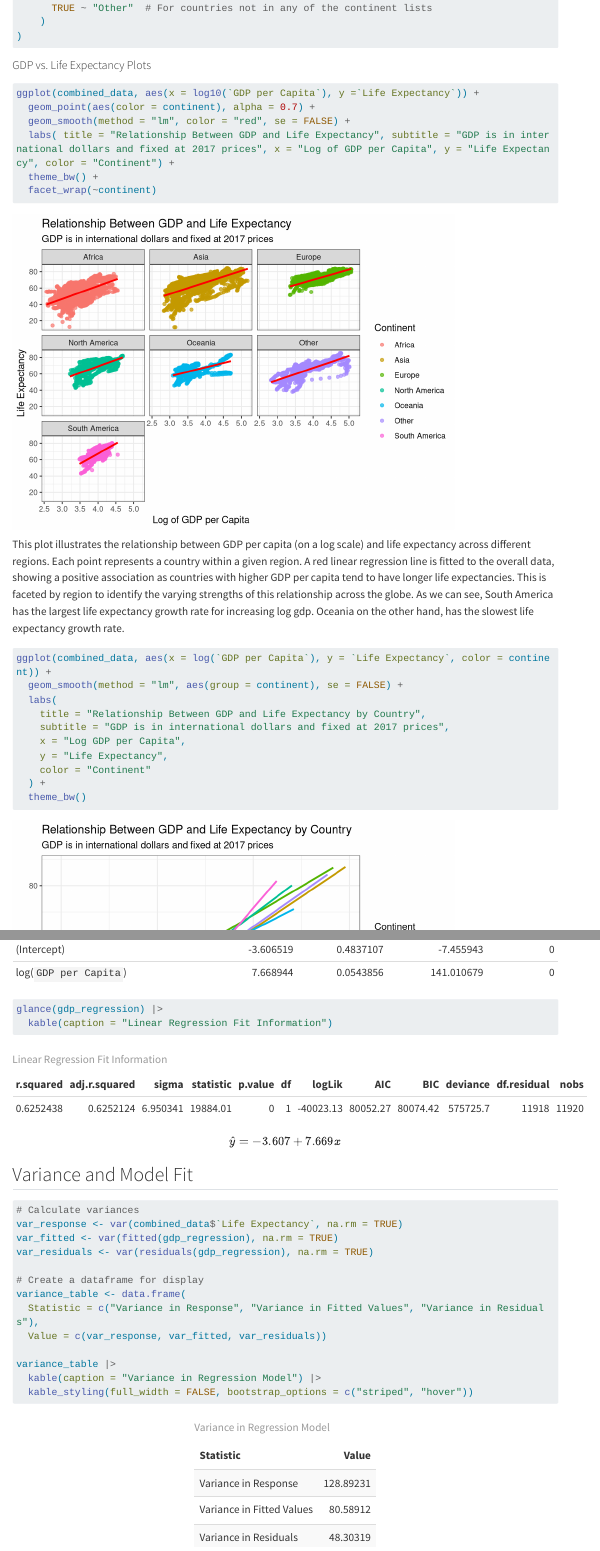
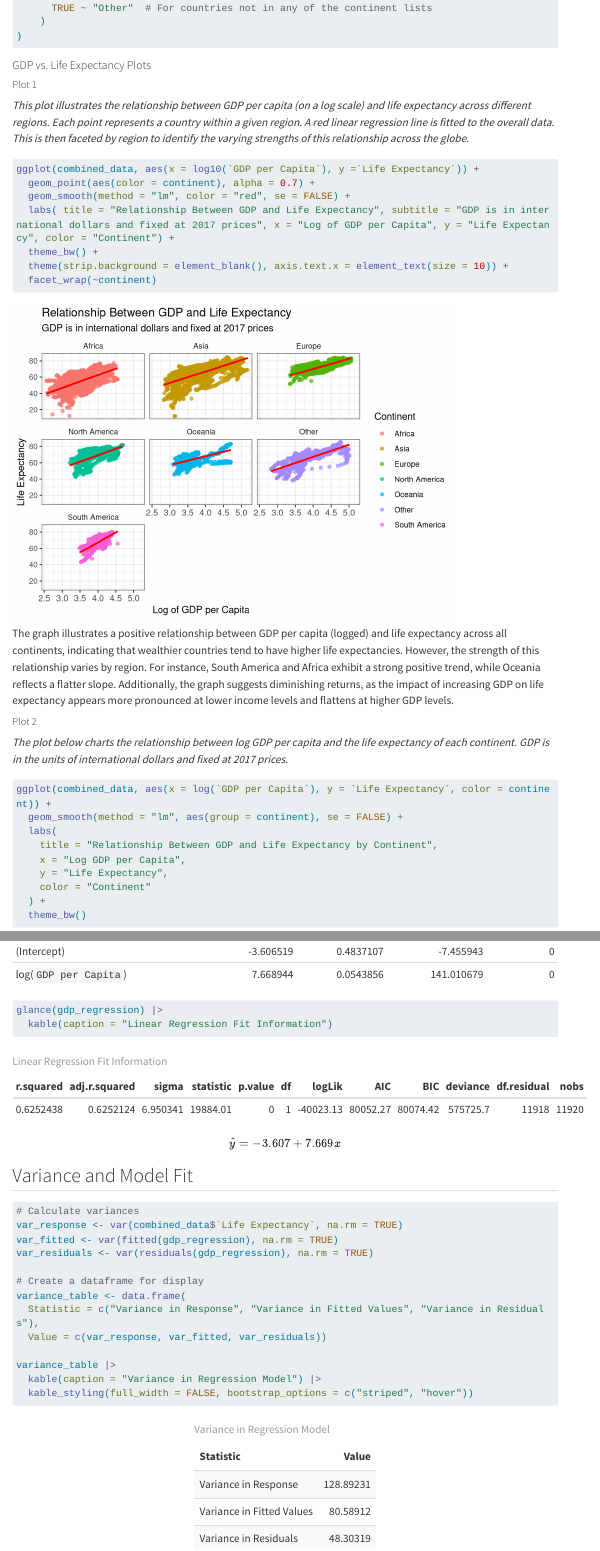
Before and after one commit to Elizabeth-El/stat331-project, a Quarto document (Stat_331_Project.qmd): the page in a window 1100 px wide, from 3560 px down, and a second part further down, joined at a grey line. Rendered offline with R 4.5, knitr and Pandoc in place of Quarto, with nearby package versions; some code elsewhere in the file could not run offline; menus at the side of the page are left out; long lines of code are wrapped.

Commit message:
plot descriptions and discussions

````diff
--- a/Stat_331_Project.qmd
+++ b/Stat_331_Project.qmd
@@ -192,7 +192,9 @@ combined_data <- combined_data |>
 ```
 
 #### GDP vs. Life Expectancy Plots
+##### Plot 1
 
+*This plot illustrates the relationship between GDP per capita (on a log scale) and life expectancy across different regions. Each point represents a country within a given region. A red linear regression line is fitted to the overall data. This is then faceted by region to identify the varying strengths of this relationship across the globe.*
 ```{r}
 #| code-fold: true
 ggplot(combined_data, aes(x = log10(`GDP per Capita`), y =`Life Expectancy`)) +
@@ -200,17 +202,20 @@ ggplot(combined_data, aes(x = log10(`GDP per Capita`), y =`Life Expectancy`)) +
   geom_smooth(method = "lm", color = "red", se = FALSE) +
   labs( title = "Relationship Between GDP and Life Expectancy", subtitle = "GDP is in international dollars and fixed at 2017 prices", x = "Log of GDP per Capita", y = "Life Expectancy", color = "Continent") +
   theme_bw() +
+  theme(strip.background = element_blank(), axis.text.x = element_text(size = 10)) +
   facet_wrap(~continent)
 ```
 
-This plot illustrates the relationship between GDP per capita (on a log scale) and life expectancy across different regions. Each point represents a country within a given region. A red linear regression line is fitted to the overall data, showing a positive association as countries with higher GDP per capita tend to have longer life expectancies. This is faceted by region to identify the varying strengths of this relationship across the globe. As we can see, South America has the largest life expectancy growth rate for increasing log gdp. Oceania on the other hand, has the slowest life expectancy growth rate.
+ The graph illustrates a positive relationship between GDP per capita (logged) and life expectancy across all continents, indicating that wealthier countries tend to have higher life expectancies. However, the strength of this relationship varies by region. For instance, South America and Africa exhibit a strong positive trend, while Oceania reflects a flatter slope. Additionally, the graph suggests diminishing returns, as the impact of increasing GDP on life expectancy appears more pronounced at lower income levels and flattens at higher GDP levels.
+
+##### Plot 2
+*The plot below charts the relationship between log GDP per capita and the life expectancy of each continent. GDP is in the units of international dollars and fixed at 2017 prices.*
 ```{r}
 #| code-fold: true
 ggplot(combined_data, aes(x = log(`GDP per Capita`), y = `Life Expectancy`, color = continent)) +
   geom_smooth(method = "lm", aes(group = continent), se = FALSE) +
   labs(
-    title = "Relationship Between GDP and Life Expectancy by Country",
-    subtitle = "GDP is in international dollars and fixed at 2017 prices",
+    title = "Relationship Between GDP and Life Expectancy by Continent",
     x = "Log GDP per Capita",
     y = "Life Expectancy",
     color = "Continent"
````
Also changed, not shown: Stat_331_Project.qmd (3 more changed lines).
